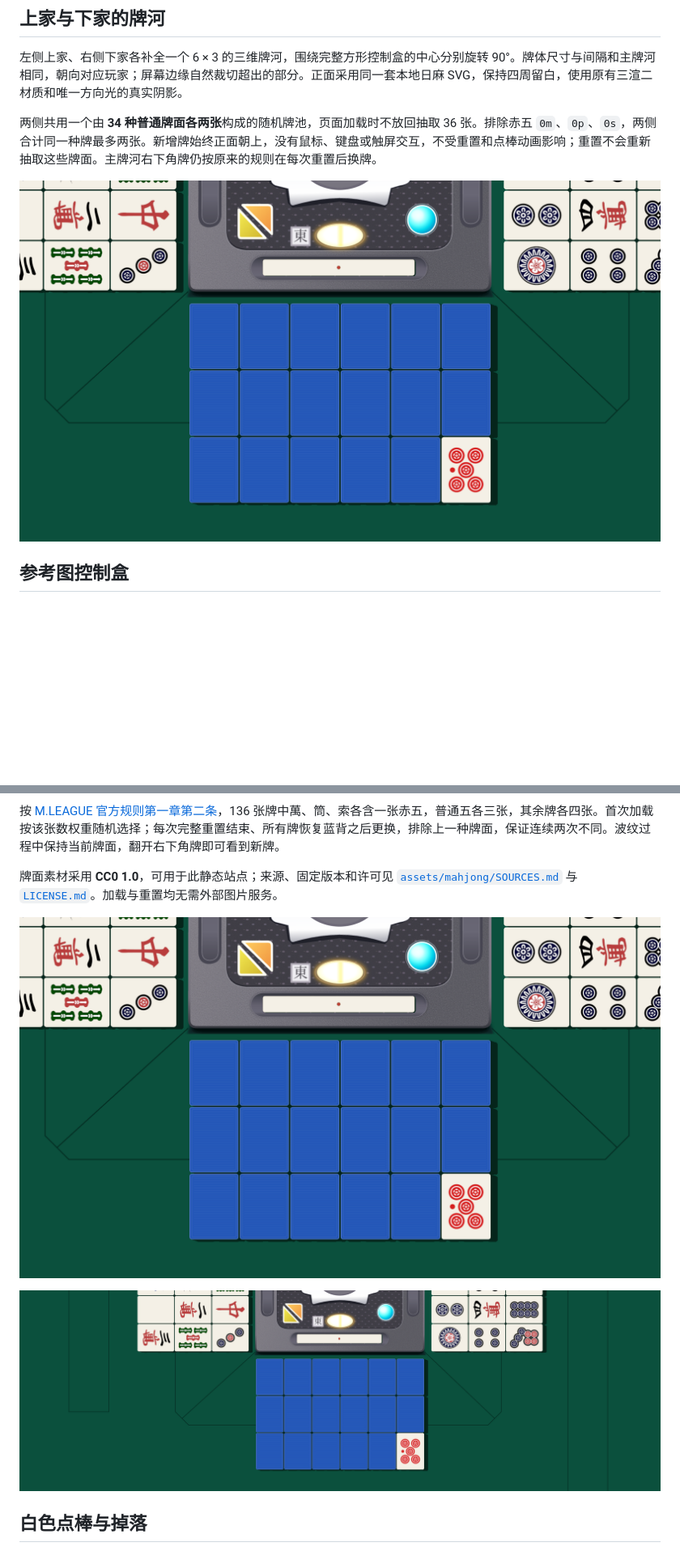
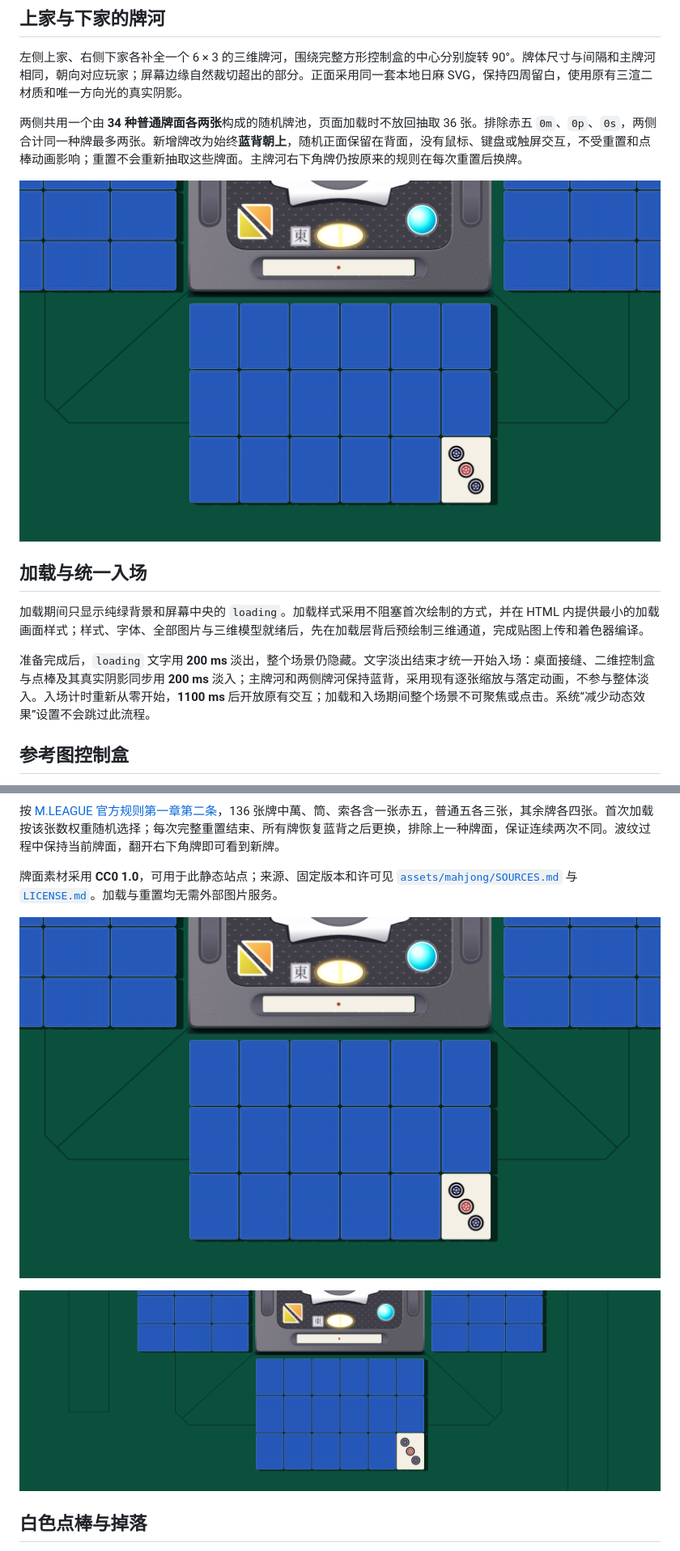
Before and after one commit to 5h1nRyu/ShinRyu, a Markdown page: README.md, 2 parts joined by grey strips. Shown at 81% size. Rendered like a GitHub page; pictures changed too: docs/v2-reference-seams-wide.png, docs/v2-riichi-preview.png; blank space fills up the shorter version.

Commit message:
Keep side rivers face down and stage loading before shared entry

```diff
--- a/README.md
+++ b/README.md
@@ -24,9 +24,15 @@
 
 左侧上家、右侧下家各补全一个 6 × 3 的三维牌河，围绕完整方形控制盒的中心分别旋转 90°。牌体尺寸与间隔和主牌河相同，朝向对应玩家；屏幕边缘自然裁切超出的部分。正面采用同一套本地日麻 SVG，保持四周留白，使用原有三渲二材质和唯一方向光的真实阴影。
 
-两侧共用一个由 **34 种普通牌面各两张**构成的随机牌池，页面加载时不放回抽取 36 张。排除赤五 `0m`、`0p`、`0s`，两侧合计同一种牌最多两张。新增牌始终正面朝上，没有鼠标、键盘或触屏交互，不受重置和点棒动画影响；重置不会重新抽取这些牌面。主牌河右下角牌仍按原来的规则在每次重置后换牌。
+两侧共用一个由 **34 种普通牌面各两张**构成的随机牌池，页面加载时不放回抽取 36 张。排除赤五 `0m`、`0p`、`0s`，两侧合计同一种牌最多两张。新增牌改为始终**蓝背朝上**，随机正面保留在背面，没有鼠标、键盘或触屏交互，不受重置和点棒动画影响；重置不会重新抽取这些牌面。主牌河右下角牌仍按原来的规则在每次重置后换牌。
 
-![上移的主牌河与默认翻开的两侧牌河](docs/v2-riichi-preview.png)
+![上移的主牌河与牌背朝上的两侧牌河](docs/v2-riichi-preview.png)
+
+## 加载与统一入场
+
+加载期间只显示纯绿背景和屏幕中央的 `loading`。加载样式采用不阻塞首次绘制的方式，并在 HTML 内提供最小的加载画面样式；样式、字体、全部图片与三维模型就绪后，先在加载层背后预绘制三维通道，完成贴图上传和着色器编译。
+
+准备完成后，`loading` 文字用 **200 ms** 淡出，整个场景仍隐藏。文字淡出结束才统一开始入场：桌面接缝、二维控制盒与点棒及其真实阴影同步用 **200 ms** 淡入；主牌河和两侧牌河保持蓝背，采用现有逐张缩放与落定动画，不参与整体淡入。入场计时重新从零开始，**1100 ms** 后开放原有交互；加载和入场期间整个场景不可聚焦或点击。系统“减少动态效果”设置不会跳过此流程。
 
 ## 参考图控制盒
 
```
Also changed, not shown: other parts of README.md (+2 -2 lines), 6 other files.
